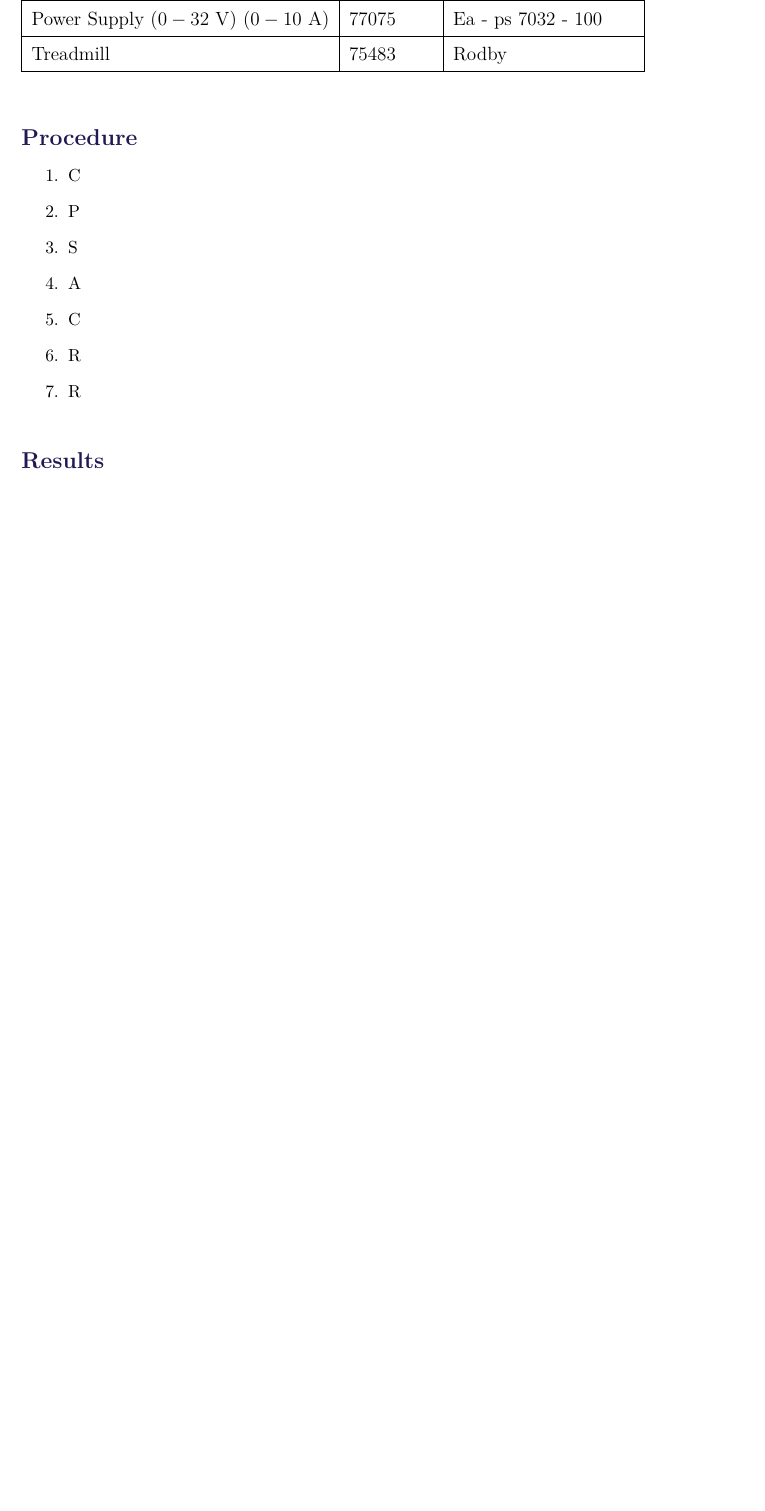
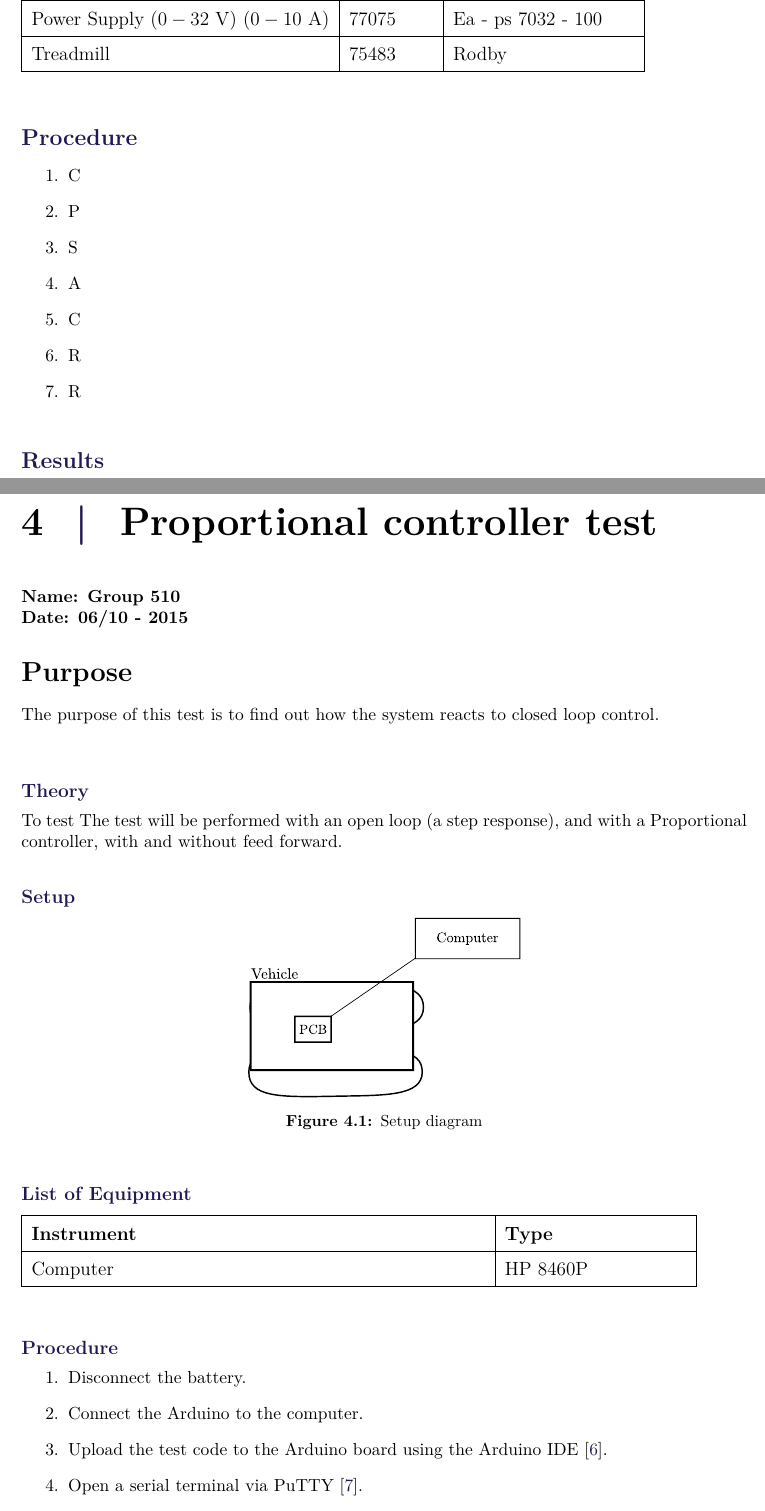
Before and after one commit to AodhAnd/eit-p5-lm-report, a LaTeX thesis (main.tex, which reads appendix/aPcontrollerTest.tex): part of page 83 of 86 before the commit and two parts of pages 83 and 84 of 88 after it, the two joined at a grey line, cut so that both start at the same text, the shorter picture padded with empty space. Compiled offline with pdfLaTeX.

Commit message:
added a few figures

```diff
--- /dev/null
+++ b/appendix/aPcontrollerTest.tex
@@ -0,0 +1,43 @@
+\chapter{Proportional controller test} %\label{put a label here and uncomment}
+\textbf{Name: Group 510}\\
+\textbf{Date: 06/10 - 2015}
+
+\section*{Purpose}
+The purpose of this test is to find out how the system reacts to closed loop control.
+\\
+
+\subsubsection{Theory}
+To test The test will be performed with an open loop (a step response), and with a Proportional controller, with and without feed forward.
+
+\subsubsection{Setup}
+
+\begin{figure}[H]
+	\centering
+	\includegraphics[scale=1.6]{figures/inertiaTestSetupDiagram2.pdf}
+	\caption{Setup diagram}
+	\label{GainAndTimeTestSetupDiagram}
+\end{figure}
+
+\subsubsection{List of Equipment}
+
+\begin{table}[H]
+\begin{tabular}{|p{10cm}|p{4cm}|}
+\hline%------------------------------------------------------------------------------------
+  \textbf{Instrument}                     &  \textbf{Type}       \\
+\hline%------------------------------------------------------------------------------------
+  Computer                                &  HP 8460P    \\
+\hline %-----------------------------------------------------------------------------------
+\end{tabular}
+\end{table}
+
+\subsubsection{Procedure}
+
+\begin{enumerate}
+  \item Disconnect the battery.
+  \item Connect the Arduino to the computer.
+  \item Upload the test code to the Arduino board using the Arduino IDE  \cite{ArduinoIDE}.
+  \item Open a serial terminal via PuTTY \cite{PuTTY}.
+  \item Plug in the battery immediately after opening the terminal.
+  \item Wait two seconds, then follow the vehicle with the connected computer.
+  \item Wait until the vehicle stops before ending the measurements by unplugging the connected computer from the Arduino.
+  \item Plot the speed of the vehicle using Matlab.
```
Also changed, not shown: main.tex (+1 -0 lines), figures/stepWithPControl.pdf (added), figures/systemTimeConstant.pdf (added), appendix/aPcontrollerTest.tex (26 more changed lines).
